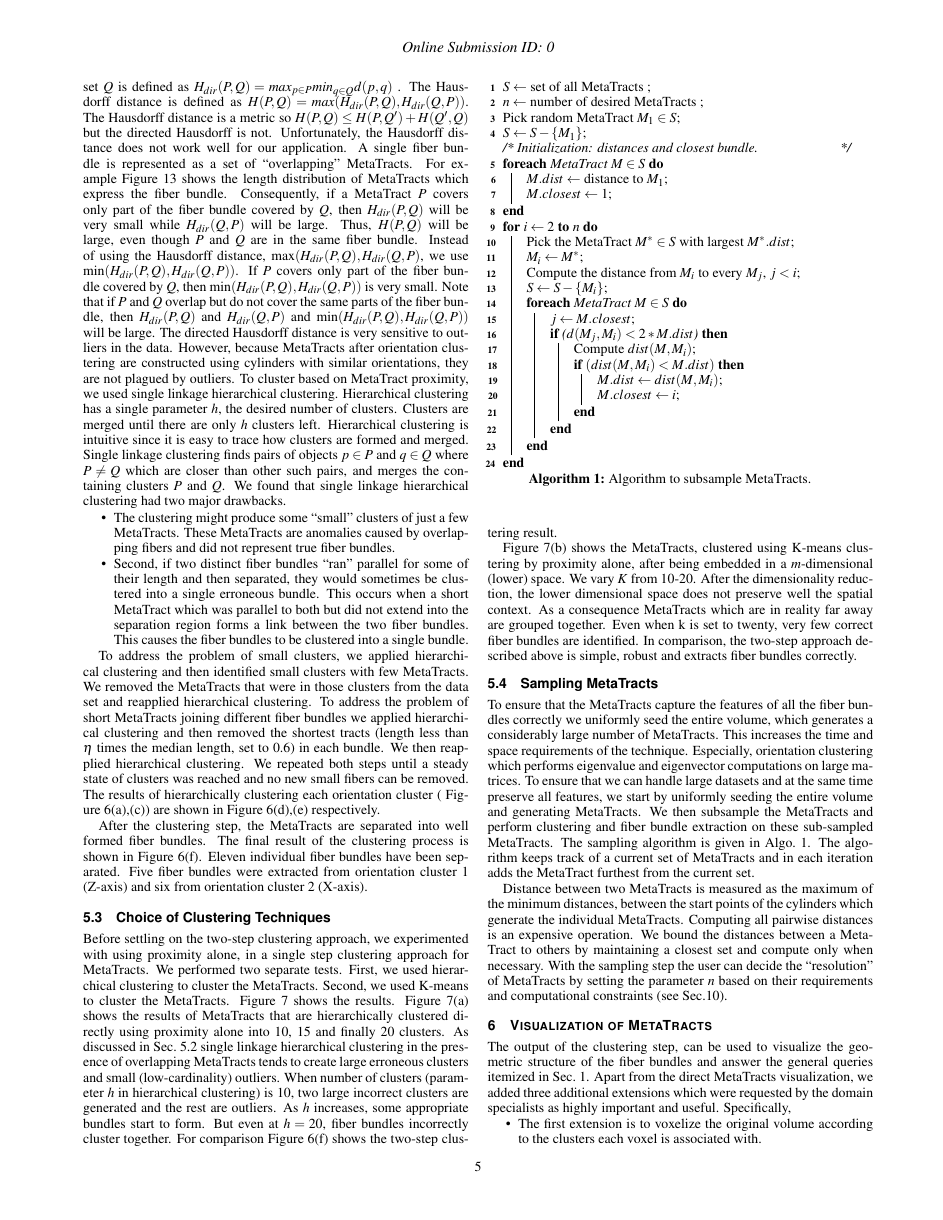
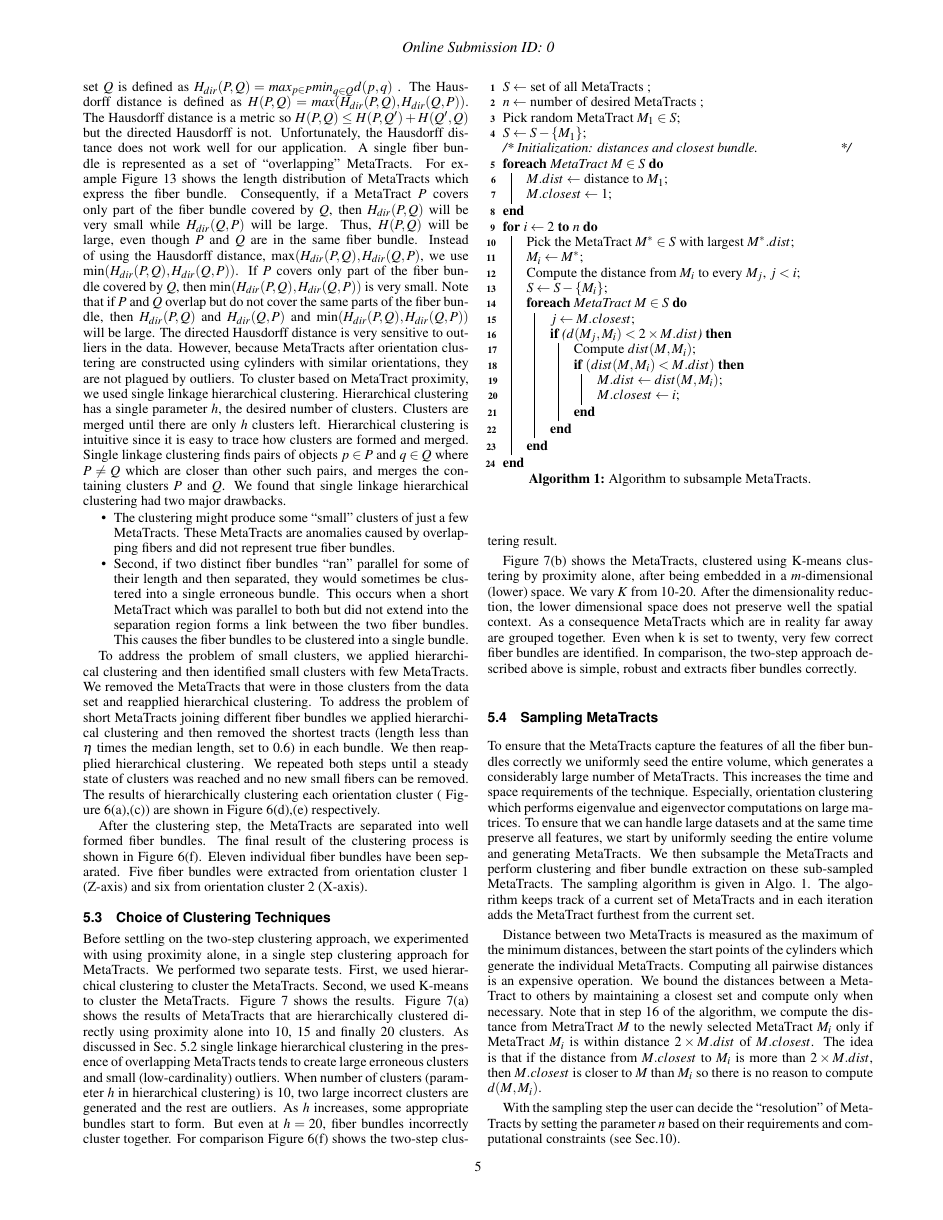
Before and after one commit to bhattaca/metaTracts_tvcg, a LaTeX document (mt-tvcg.tex, which reads chapters/FiberBundleGeneration.tex): page 5 of 12. Compiled offline with pdfLaTeX.

Commit message:
Moved some figures to top of the page. Added a little text to Section 5.4, Sampling MetaTracts.

```diff
--- a/chapters/FiberBundleGeneration.tex
+++ b/chapters/FiberBundleGeneration.tex
@@ -82,8 +82,19 @@ Figure~\ref{fig:comparison}\brac{b} shows the MetaTracts, clustered using K-mean
 To ensure that the \mt capture the features of all the fiber bundles correctly we uniformly seed the entire volume, which generates a considerably large number of MetaTracts. This increases the time and space requirements of the technique. Especially, orientation clustering which performs eigenvalue and eigenvector computations on large matrices. To ensure that we can handle large datasets and at the same time preserve all features, we start by uniformly seeding the entire volume and generating MetaTracts. We then subsample the \mt and  perform clustering and fiber bundle extraction on these sub-sampled MetaTracts.
 The sampling algorithm is given in Algo.~\ref{algo:subsample}. The algorithm  keeps track of a current set of \mt and in each iteration adds the MetaTract furthest from the current set.
 
-Distance between two \mt is measured as the maximum of the minimum distances, between the start points of the cylinders which generate the individual MetaTracts. Computing all pairwise distances is an expensive operation. We bound the distances between a MetaTract to others by maintaining a closest set and compute only when necessary.
-\begin{algorithm}[tb]
+Distance between two \mt is measured as the maximum of the minimum distances, between the start points of the cylinders which generate the individual MetaTracts.
+Computing all pairwise distances is an expensive operation. We bound the distances between a MetaTract to others by maintaining a closest set and compute only when necessary.
+Note that in step~16 of the algorithm,
+we compute the distance from MetraTract $M$
+to the newly selected MetaTract $M_i$
+only if MetaTract $M_i$ is within distance $2 \times M.dist$ of $M.closest$.
+The idea is that if the distance from $M.closest$ to $M_i$
+is more than $2 \times M.dist$, then $M.closest$ is closer to $M$
+than $M_i$ so there is no reason to compute $d(M,M_i)$.
+
+With the sampling step the user can decide the ``resolution" of \mt by setting the parameter $n$ based on their requirements and computational constraints (see Sec.\ref{sec:param_choices}).
+
+\begin{algorithm}[t]
 	$S \leftarrow$ set of all \mt\;
 	$n \leftarrow$ number of desired \mt\;
 	Pick random MetaTract $M_1 \in S$\;
```
Also changed, not shown: chapters/ExtractingMetaTracts.tex (+4 -3 lines), chapters/visualAna_UserEval.tex (+1 -1 lines), chapters/FiberBundleGeneration.tex (14 more changed lines).
